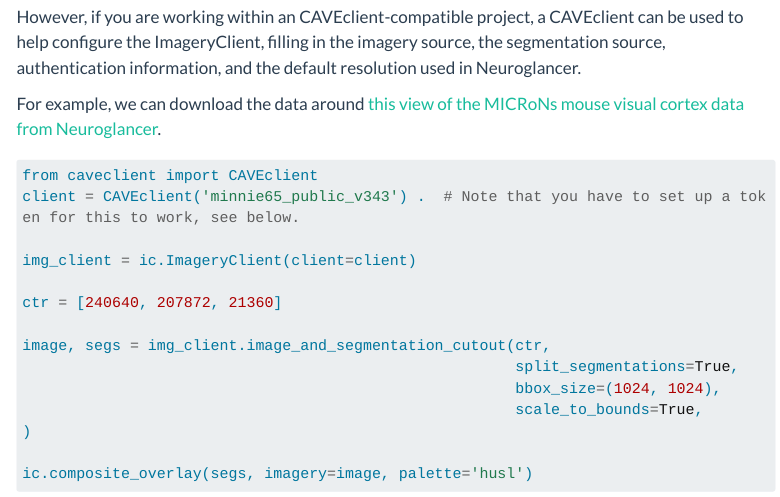
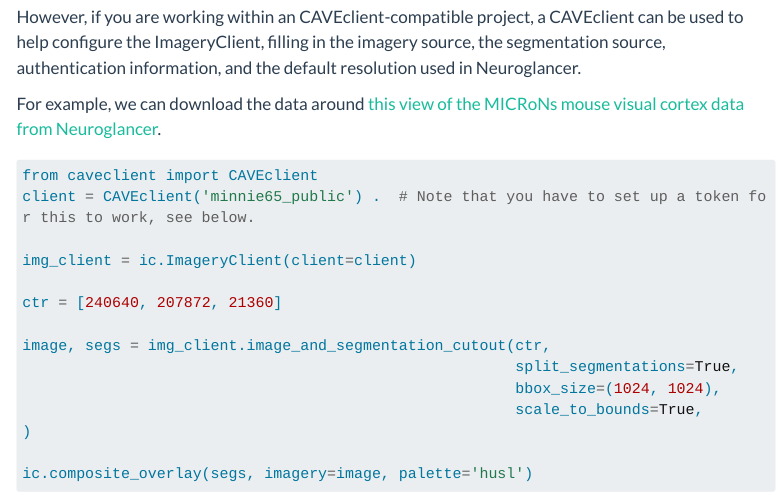
Before and after one commit to CAVEconnectome/ImageryClient, a Quarto document (docs/tutorials/images.qmd): the page in a window 1100 px wide, from 3620 px down. Rendered offline with R 4.5, knitr and Pandoc in place of Quarto, with nearby package versions; menus at the side of the page are left out; long lines of code are wrapped.

````diff
--- a/docs/tutorials/images.qmd
+++ b/docs/tutorials/images.qmd
@@ -162,7 +162,7 @@
 
 ```python
 from caveclient import CAVEclient
-client = CAVEclient('minnie65_public_v343') .  # Note that you have to set up a token for this to work, see below.
+client = CAVEclient('minnie65_public') .  # Note that you have to set up a token for this to work, see below.
 
 img_client = ic.ImageryClient(client=client)
 
````
Also changed, not shown: 3 other files.
